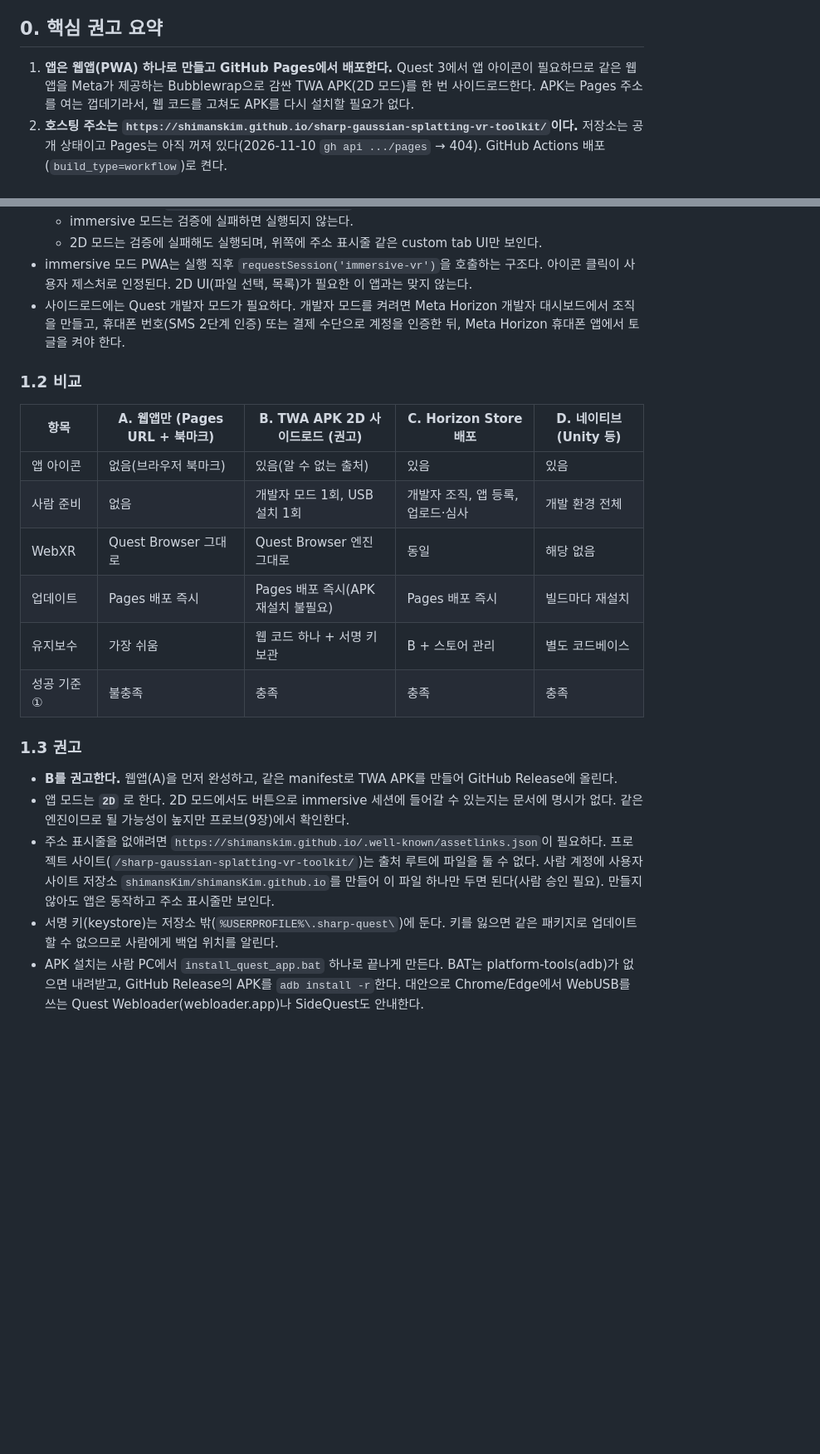
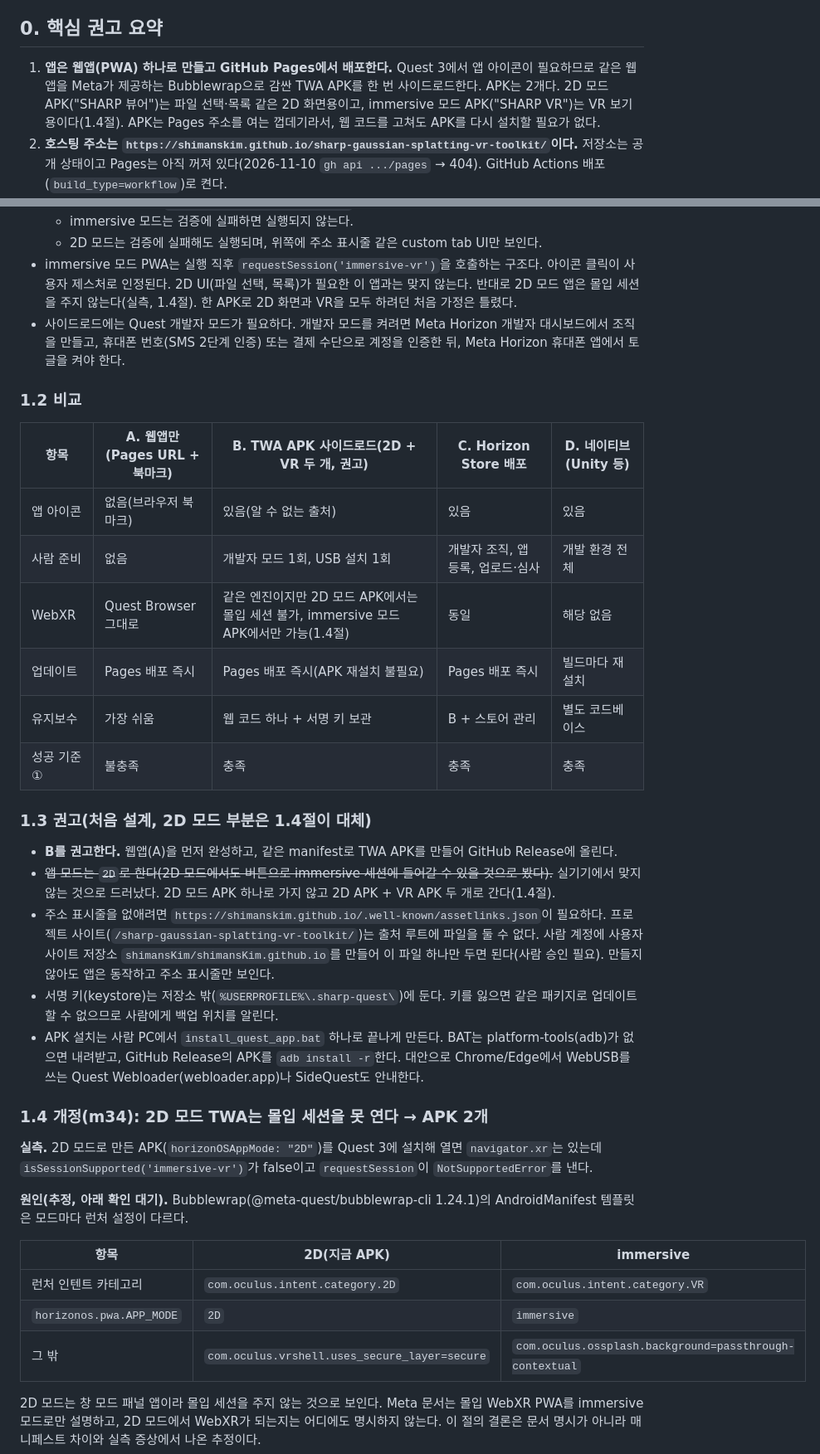
Before and after one commit to shimansKim/sharp-gaussian-splatting-vr-toolkit, a Markdown page: notes/quest-app-design.md, 2 parts joined by grey strips. Shown at 83% size. Rendered like a GitHub page; blank space fills up the shorter version.

Commit message:
docs: 설계 1.4 개정 - 2D 모드 TWA는 몰입 세션 불가, APK 2개(2D + VR) 분리, assetlinks 두 패키지 (m34)
Co-Authored-By: Claude Sonnet 5.5 <noreply@anthropic.com>

```diff
--- a/notes/quest-app-design.md
+++ b/notes/quest-app-design.md
@@ -7,7 +7,8 @@
 ## 0. 핵심 권고 요약
 
 1. **앱은 웹앱(PWA) 하나로 만들고 GitHub Pages에서 배포한다.**
-   Quest 3에서 앱 아이콘이 필요하므로 같은 웹앱을 Meta가 제공하는 Bubblewrap으로 감싼 TWA APK(2D 모드)를 한 번 사이드로드한다.
+   Quest 3에서 앱 아이콘이 필요하므로 같은 웹앱을 Meta가 제공하는 Bubblewrap으로 감싼 TWA APK를 한 번 사이드로드한다.
+   APK는 2개다. 2D 모드 APK("SHARP 뷰어")는 파일 선택·목록 같은 2D 화면용이고, immersive 모드 APK("SHARP VR")는 VR 보기용이다(1.4절).
    APK는 Pages 주소를 여는 껍데기라서, 웹 코드를 고쳐도 APK를 다시 설치할 필요가 없다.
 2. **호스팅 주소는 `https://shimanskim.github.io/sharp-gaussian-splatting-vr-toolkit/`이다.**
    저장소는 공개 상태이고 Pages는 아직 꺼져 있다(2026-11-10 `gh api .../pages` → 404).
@@ -48,27 +49,27 @@
 - immersive 모드 PWA는 실행 직후 `requestSession('immersive-vr')`을 호출하는 구조다.
   아이콘 클릭이 사용자 제스처로 인정된다.
   2D UI(파일 선택, 목록)가 필요한 이 앱과는 맞지 않는다.
+  반대로 2D 모드 앱은 몰입 세션을 주지 않는다(실측, 1.4절). 한 APK로 2D 화면과 VR을 모두 하려던 처음 가정은 틀렸다.
 - 사이드로드에는 Quest 개발자 모드가 필요하다.
   개발자 모드를 켜려면 Meta Horizon 개발자 대시보드에서 조직을 만들고, 휴대폰 번호(SMS 2단계 인증) 또는 결제 수단으로 계정을 인증한 뒤, Meta Horizon 휴대폰 앱에서 토글을 켜야 한다.
 
 ### 1.2 비교
 
-| 항목 | A. 웹앱만 (Pages URL + 북마크) | B. TWA APK 2D 사이드로드 (권고) | C. Horizon Store 배포 | D. 네이티브(Unity 등) |
+| 항목 | A. 웹앱만 (Pages URL + 북마크) | B. TWA APK 사이드로드(2D + VR 두 개, 권고) | C. Horizon Store 배포 | D. 네이티브(Unity 등) |
 |---|---|---|---|---|
 | 앱 아이콘 | 없음(브라우저 북마크) | 있음(알 수 없는 출처) | 있음 | 있음 |
 | 사람 준비 | 없음 | 개발자 모드 1회, USB 설치 1회 | 개발자 조직, 앱 등록, 업로드·심사 | 개발 환경 전체 |
-| WebXR | Quest Browser 그대로 | Quest Browser 엔진 그대로 | 동일 | 해당 없음 |
+| WebXR | Quest Browser 그대로 | 같은 엔진이지만 2D 모드 APK에서는 몰입 세션 불가, immersive 모드 APK에서만 가능(1.4절) | 동일 | 해당 없음 |
 | 업데이트 | Pages 배포 즉시 | Pages 배포 즉시(APK 재설치 불필요) | Pages 배포 즉시 | 빌드마다 재설치 |
 | 유지보수 | 가장 쉬움 | 웹 코드 하나 + 서명 키 보관 | B + 스토어 관리 | 별도 코드베이스 |
 | 성공 기준 ① | 불충족 | 충족 | 충족 | 충족 |
 
-### 1.3 권고
+### 1.3 권고(처음 설계, 2D 모드 부분은 1.4절이 대체)
 
 - **B를 권고한다.**
   웹앱(A)을 먼저 완성하고, 같은 manifest로 TWA APK를 만들어 GitHub Release에 올린다.
-- 앱 모드는 **`2D`** 로 한다.
-  2D 모드에서도 버튼으로 immersive 세션에 들어갈 수 있는지는 문서에 명시가 없다.
-  같은 엔진이므로 될 가능성이 높지만 프로브(9장)에서 확인한다.
+- ~~앱 모드는 `2D`로 한다(2D 모드에서도 버튼으로 immersive 세션에 들어갈 수 있을 것으로 봤다).~~
+  실기기에서 맞지 않는 것으로 드러났다. 2D 모드 APK 하나로 가지 않고 2D APK + VR APK 두 개로 간다(1.4절).
 - 주소 표시줄을 없애려면 `https://shimanskim.github.io/.well-known/assetlinks.json`이 필요하다.
   프로젝트 사이트(`/sharp-gaussian-splatting-vr-toolkit/`)는 출처 루트에 파일을 둘 수 없다.
   사람 계정에 사용자 사이트 저장소 `shimansKim/shimansKim.github.io`를 만들어 이 파일 하나만 두면 된다(사람 승인 필요).
@@ -78,3 +79,18 @@
 - APK 설치는 사람 PC에서 `install_quest_app.bat` 하나로 끝나게 만든다.
   BAT는 platform-tools(adb)가 없으면 내려받고, GitHub Release의 APK를 `adb install -r`한다.
   대안으로 Chrome/Edge에서 WebUSB를 쓰는 Quest Webloader(webloader.app)나 SideQuest도 안내한다.
+
+### 1.4 개정(m34): 2D 모드 TWA는 몰입 세션을 못 연다 → APK 2개
+
+**실측.** 2D 모드로 만든 APK(`horizonOSAppMode: "2D"`)를 Quest 3에 설치해 열면 `navigator.xr`는 있는데 `isSessionSupported('immersive-vr')`가 false이고 `requestSession`이 `NotSupportedError`를 낸다.
+
+**원인(추정, 아래 확인 대기).** Bubblewrap(@meta-quest/bubblewrap-cli 1.24.1)의 AndroidManifest 템플릿은 모드마다 런처 설정이 다르다.
+
+| 항목 | 2D(지금 APK) | immersive |
+|---|---|---|
+| 런처 인텐트 카테고리 | `com.oculus.intent.category.2D` | `com.oculus.intent.category.VR` |
+| `horizonos.pwa.APP_MODE` | `2D` | `immersive` |
+| 그 밖 | `com.oculus.vrshell.uses_secure_layer=secure` | `com.oculus.ossplash.background=passthrough-contextual` |
+
+2D 모드는 창 모드 패널 앱이라 몰입 세션을 주지 않는 것으로 보인다. Meta 문서는 몰입 WebXR PWA를 immersive 모드로만 설명하고, 2D 모드에서 WebXR가 되는지는 어디에도 명시하지 않는다. 이 절의 결론은 문서 명시가 아니라 매니페스트 차이와 실측 증상에서 나온 추정이다.
+
```
Also changed, not shown: other parts of notes/quest-app-design.md (+25 -2 lines).
